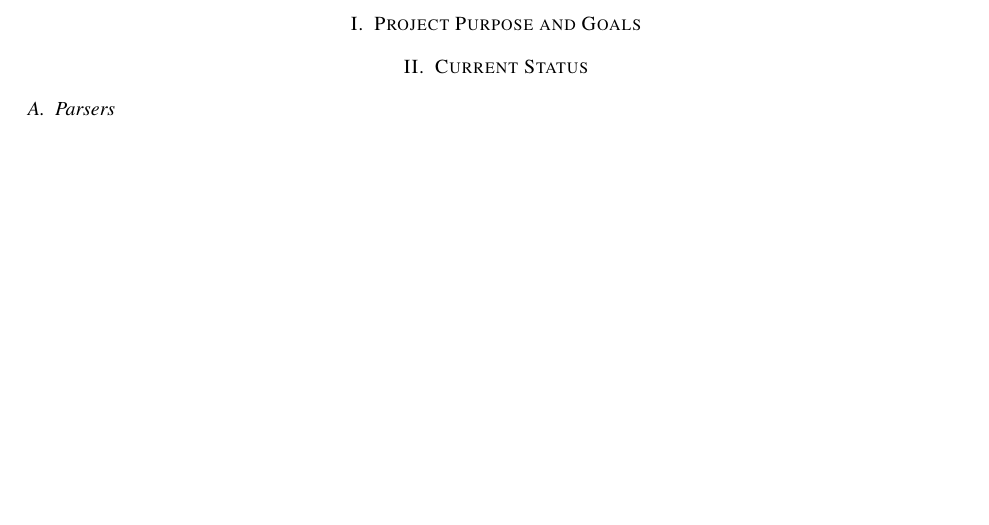
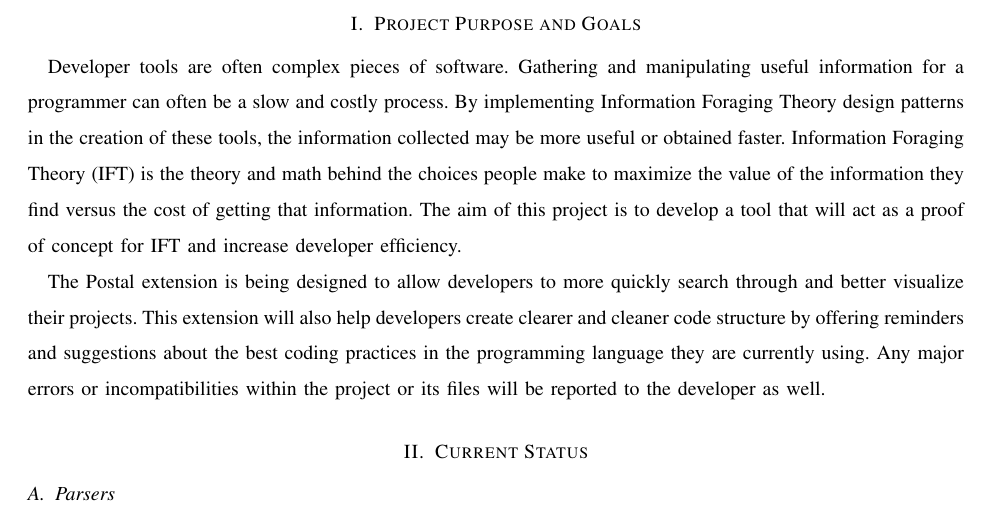
Before and after one commit to slichlyter12/Postal, a LaTeX paper (ProgressReport/progress.tex): part of page 3 of 7, cut so that both start at the same text, the shorter picture padded with empty space. Compiled offline with pdfLaTeX; a missing font is replaced by an installed copy or a similar font; a LaTeX package or settings file that is missing is left out.

Commit message:
Added initial section on purpose and goals

```diff
--- a/ProgressReport/progress.tex
+++ b/ProgressReport/progress.tex
@@ -73,6 +73,16 @@
 \pagebreak
 
 \section{Project Purpose and Goals}
+Developer tools are often complex pieces of software.
+Gathering and manipulating useful information for a programmer can often be a slow and costly process.
+By implementing Information Foraging Theory design patterns in the creation of these tools, the information collected may be more useful or obtained faster.
+Information Foraging Theory (IFT) is the theory and math behind the choices people make to maximize the value of the information they find versus the cost of getting that information.
+The aim of this project is to develop a tool that will act as a proof of concept for IFT and increase developer efficiency.
+
+The Postal extension is being designed to allow developers to more quickly search through and better visualize their projects.
+This extension will also help developers create clearer and cleaner code structure by offering reminders and suggestions about the best coding practices in the programming language they are currently using.
+Any major errors or incompatibilities within the project or its files will be reported to the developer as well.
+
 
 \section{Current Status}
 \subsection{Parsers}
```
